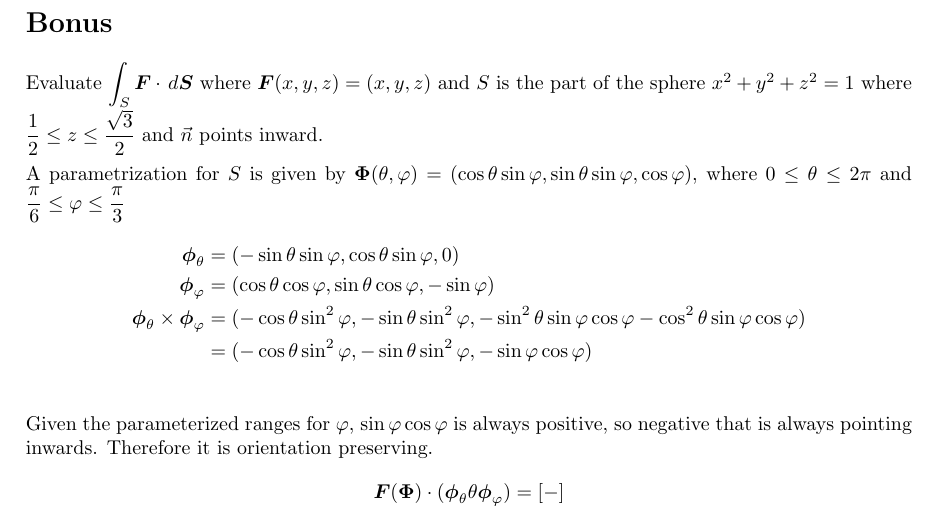
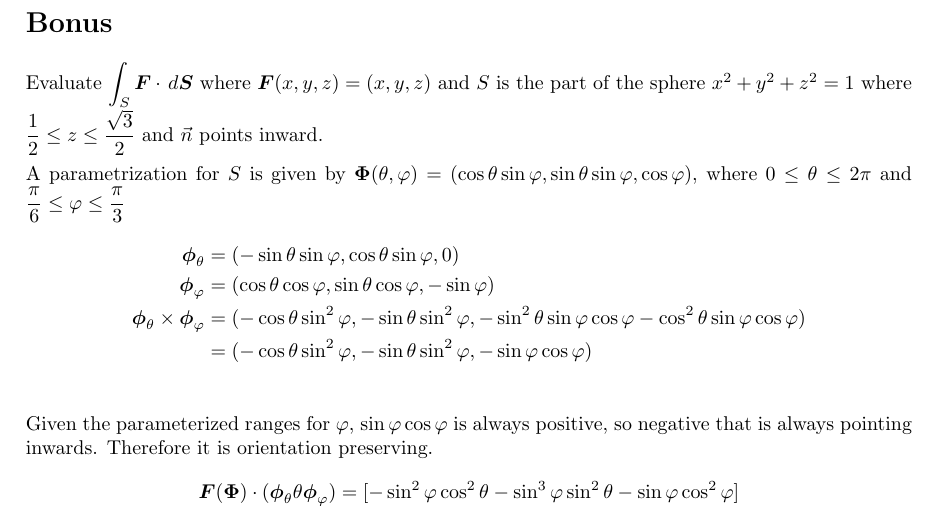
Before and after one commit to poonkeegan/school, a LaTeX document (matb42/a8.tex): part of page 10 of 10, cut so that both start at the same text. Compiled offline with pdfLaTeX.

Commit message:
Mon Mar 19 16:07:42 EDT 2018

```diff
--- a/matb42/a8.tex
+++ b/matb42/a8.tex
@@ -249,6 +249,6 @@ Mar 20th 2018}
                 &= (-\cos\theta \sin^2\varphi, -\sin\theta \sin^2\varphi, - \sin\varphi \cos\varphi ) \\
                 \end{align*}
                 Given the parameterized ranges for $\varphi$, $\sin\varphi \cos\varphi$ is always positive, so negative that is always pointing inwards. Therefore it is orientation preserving.
-                \[\boldsymbol F (\boldsymbol \Phi) \cdot ( \boldsymbol \phi_\theta \theta \boldsymbol \phi_\varphi) = [-]\]
+                \[\boldsymbol F (\boldsymbol \Phi) \cdot ( \boldsymbol \phi_\theta \theta \boldsymbol \phi_\varphi) = [-\sin^2 \varphi \cos^2 \theta - \sin^3 \varphi \sin^2 \theta - \sin \varphi \cos^2 \varphi]\]
 \end{enumerate}
 \end{document}
```
Also changed, not shown: matb42/a8.pdf.
